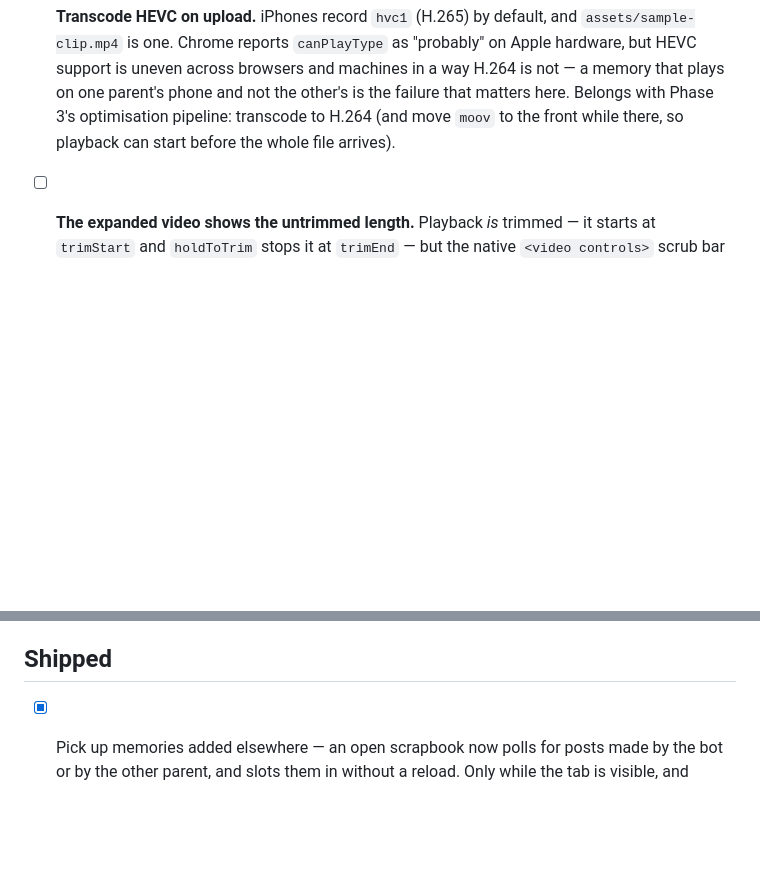
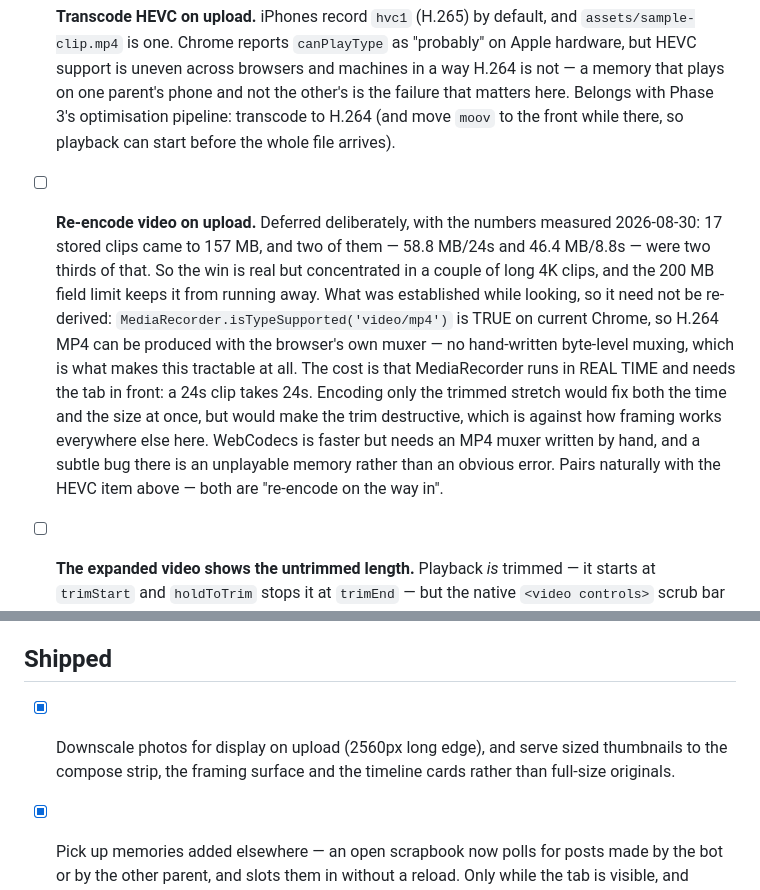
Before and after one commit to cwah/finn, a Markdown page: scrapbook/BACKLOG.md, 2 parts joined by grey strips. Rendered like a GitHub page; blank space fills up the shorter version.

Commit message:
Record the video re-encoding decision and its numbers
Deferred, not forgotten. Keeping the measurements so the question does not have to be
re-derived: 17 clips came to 157 MB and two of them were two thirds of it, and
MediaRecorder can emit H.264 MP4 with the browser's own muxer, which is what would make
this tractable without a hand-written one. The real cost is that it runs in real time.

Co-Authored-By: Claude Opus 5 <noreply@anthropic.com>
Claude-Session: https://claude.ai/code/session_01CzM993C2egsigVD8tpcvdr

```diff
--- a/scrapbook/BACKLOG.md
+++ b/scrapbook/BACKLOG.md
@@ -34,6 +34,21 @@ Shipped when it lands. No ceremony beyond that.
       (and move `moov` to the front while there, so playback can start before the whole
       file arrives).
 
+- [ ] **Re-encode video on upload.** Deferred deliberately, with the numbers measured
+      2026-08-30: 17 stored clips came to 157 MB, and two of them — 58.8 MB/24s and
+      46.4 MB/8.8s — were two thirds of that. So the win is real but concentrated in a
+      couple of long 4K clips, and the 200 MB field limit keeps it from running away.
+      What was established while looking, so it need not be re-derived:
+      `MediaRecorder.isTypeSupported('video/mp4')` is TRUE on current Chrome, so H.264
+      MP4 can be produced with the browser's own muxer — no hand-written byte-level
+      muxing, which is what makes this tractable at all. The cost is that MediaRecorder
+      runs in REAL TIME and needs the tab in front: a 24s clip takes 24s. Encoding only
+      the trimmed stretch would fix both the time and the size at once, but would make
+      the trim destructive, which is against how framing works everywhere else here.
+      WebCodecs is faster but needs an MP4 muxer written by hand, and a subtle bug there
+      is an unplayable memory rather than an obvious error.
+      Pairs naturally with the HEVC item above — both are "re-encode on the way in".
+
 - [ ] **The expanded video shows the untrimmed length.** Playback *is* trimmed — it starts
       at `trimStart` and `holdToTrim` stops it at `trimEnd` — but the native `<video
       controls>` scrub bar spans the whole source file, so a 17s clip trimmed to 13.9s
@@ -46,6 +61,10 @@ Shipped when it lands. No ceremony beyond that.
       whole either way, so the trim remains re-editable.
 
 ## Shipped
+
+- [x] Downscale photos for display on upload (2560px long edge), and serve sized
+      thumbnails to the compose strip, the framing surface and the timeline cards rather
+      than full-size originals.
 
 - [x] Pick up memories added elsewhere — an open scrapbook now polls for posts made by the
       bot or by the other parent, and slots them in without a reload. Only while the tab
```
